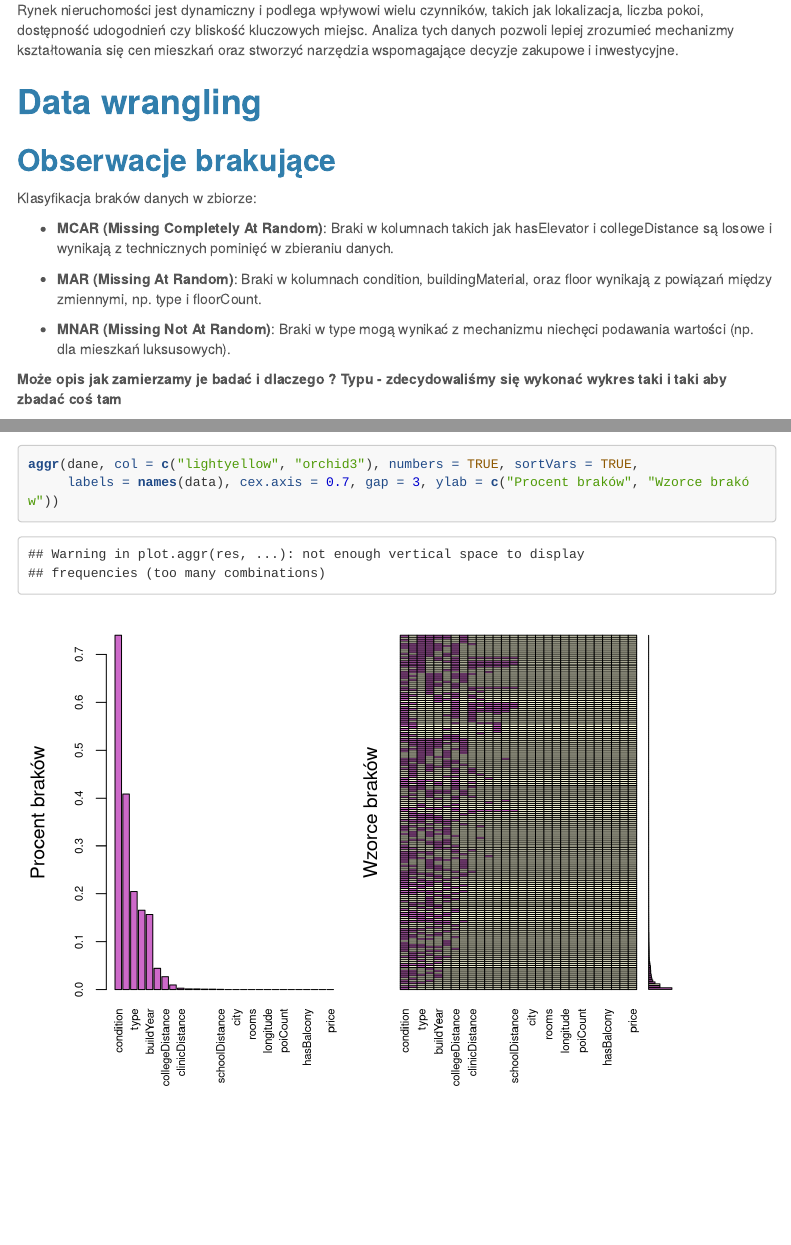
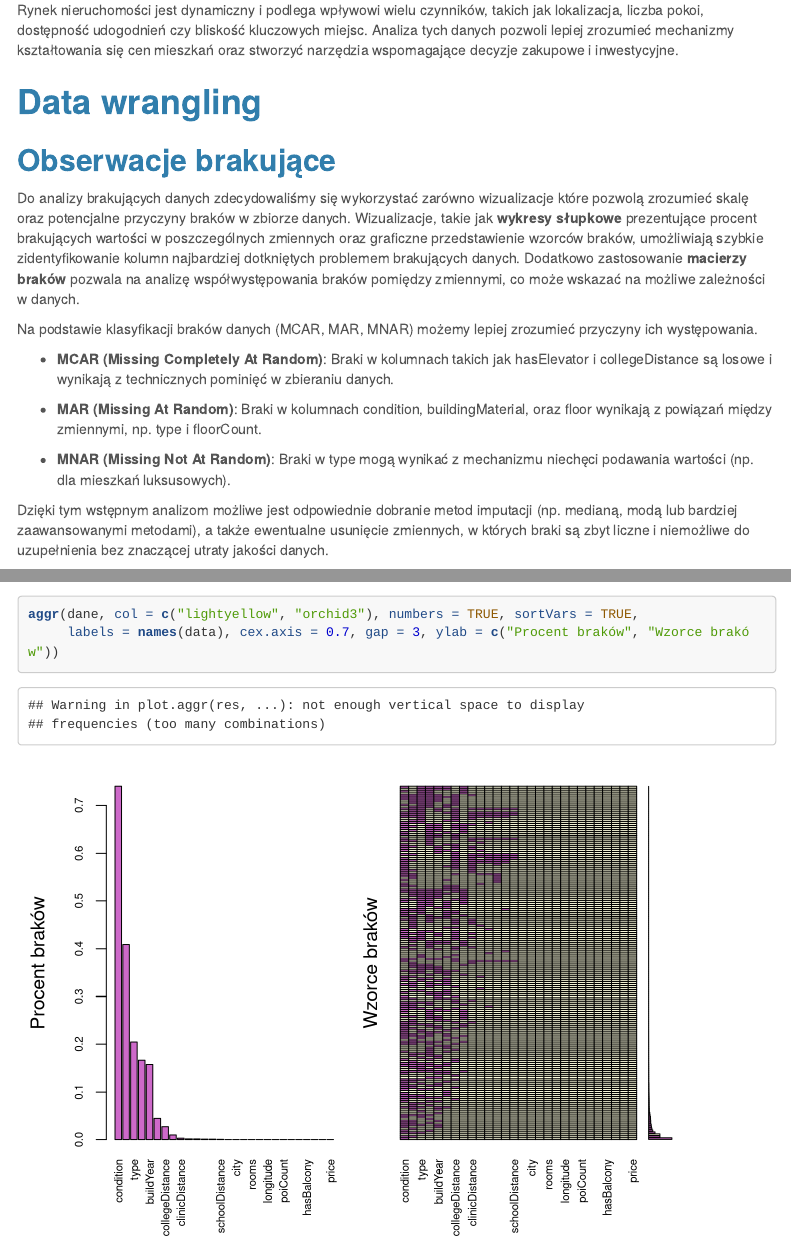
Before and after one commit to PWIS11/Cenowe_Rozkminy, an R Markdown document (Ceny_Mieszkan_PL_2024_06.Rmd): the page in a window 1100 px wide, from 1530 px down, and a second part further down, joined at a grey line. Rendered offline with R 4.5, knitr and Pandoc, with nearby package versions; some code elsewhere in the file could not run offline; menus at the side of the page are left out; long lines of code are wrapped.

Commit message:
- opis do danych brakujących

````diff
--- a/Ceny_Mieszkan_PL_2024_06.Rmd
+++ b/Ceny_Mieszkan_PL_2024_06.Rmd
@@ -133,7 +133,10 @@ dane[dane == ""] <- NA
 
 ## **Obserwacje brakujące**
 
-Klasyfikacja braków danych w zbiorze:
+Do analizy brakujących danych zdecydowaliśmy się wykorzystać zarówno wizualizacje które pozwolą zrozumieć skalę oraz potencjalne przyczyny braków w zbiorze danych.
+Wizualizacje, takie jak **wykresy słupkowe** prezentujące procent brakujących wartości w poszczególnych zmiennych oraz graficzne przedstawienie wzorców braków, umożliwiają szybkie zidentyfikowanie kolumn najbardziej dotkniętych problemem brakujących danych. Dodatkowo zastosowanie **macierzy braków** pozwala na analizę współwystępowania braków pomiędzy zmiennymi, co może wskazać na możliwe zależności w danych.
+
+Na podstawie klasyfikacji braków danych (MCAR, MAR, MNAR) możemy lepiej zrozumieć przyczyny ich występowania.
 
 -   **MCAR (Missing Completely At Random)**: Braki w kolumnach takich jak hasElevator i collegeDistance są losowe i wynikają z technicznych pominięć w zbieraniu danych.
 
@@ -141,7 +144,8 @@ Klasyfikacja braków danych w zbiorze:
 
 -   **MNAR (Missing Not At Random)**: Braki w type mogą wynikać z mechanizmu niechęci podawania wartości (np. dla mieszkań luksusowych).
 
-**Może opis jak zamierzamy je badać i dlaczego ? Typu - zdecydowaliśmy się wykonać wykres taki i taki aby zbadać coś tam**
+
+Dzięki tym wstępnym analizom możliwe jest odpowiednie dobranie metod imputacji (np. medianą, modą lub bardziej zaawansowanymi metodami), a także ewentualne usunięcie zmiennych, w których braki są zbyt liczne i niemożliwe do uzupełnienia bez znaczącej utraty jakości danych.
 
 ```{r obserwacje_brakujace_wykresy, echo=FALSE, comment=FALSE}
 missing_summary <- miss_var_summary(dane)
````
Also changed, not shown: Ceny_Mieszkan_PL_2024_06.Rmd (6 more changed lines).
